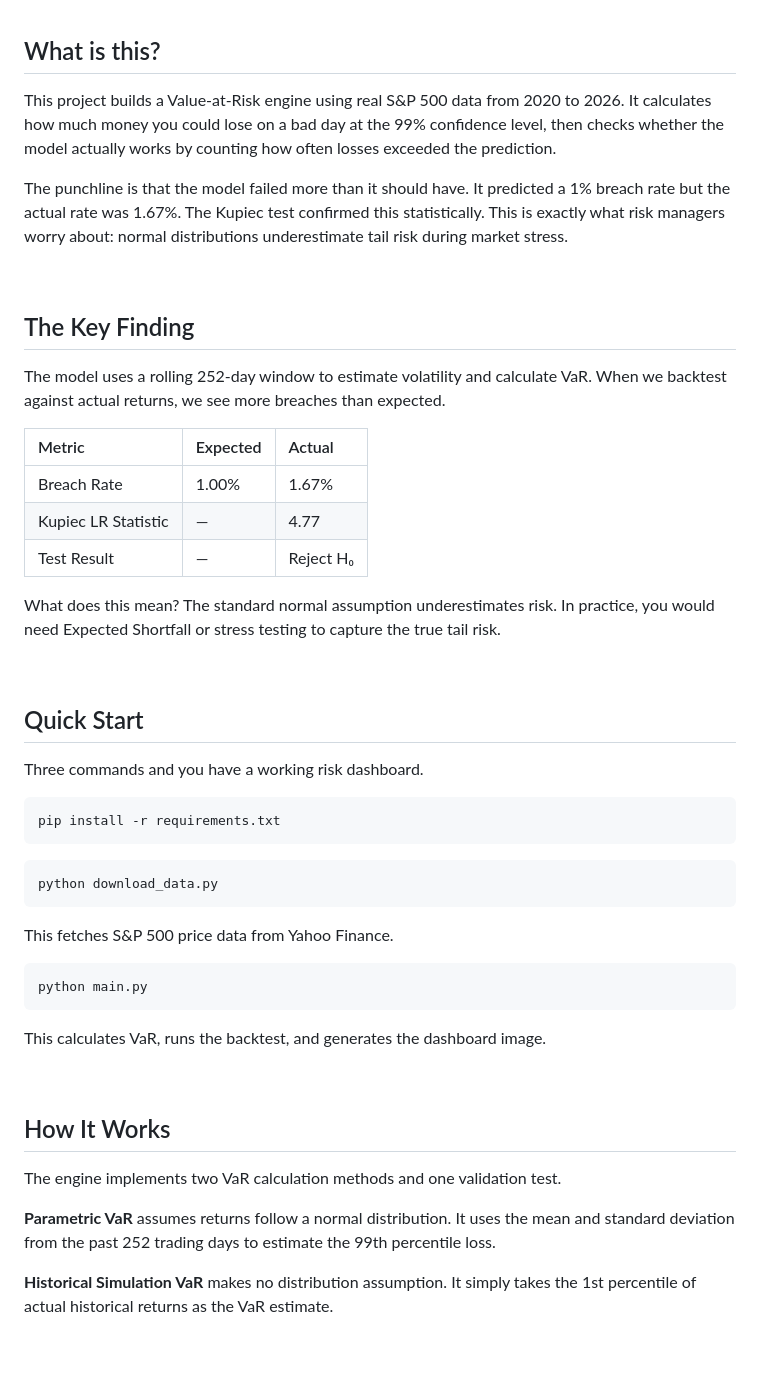
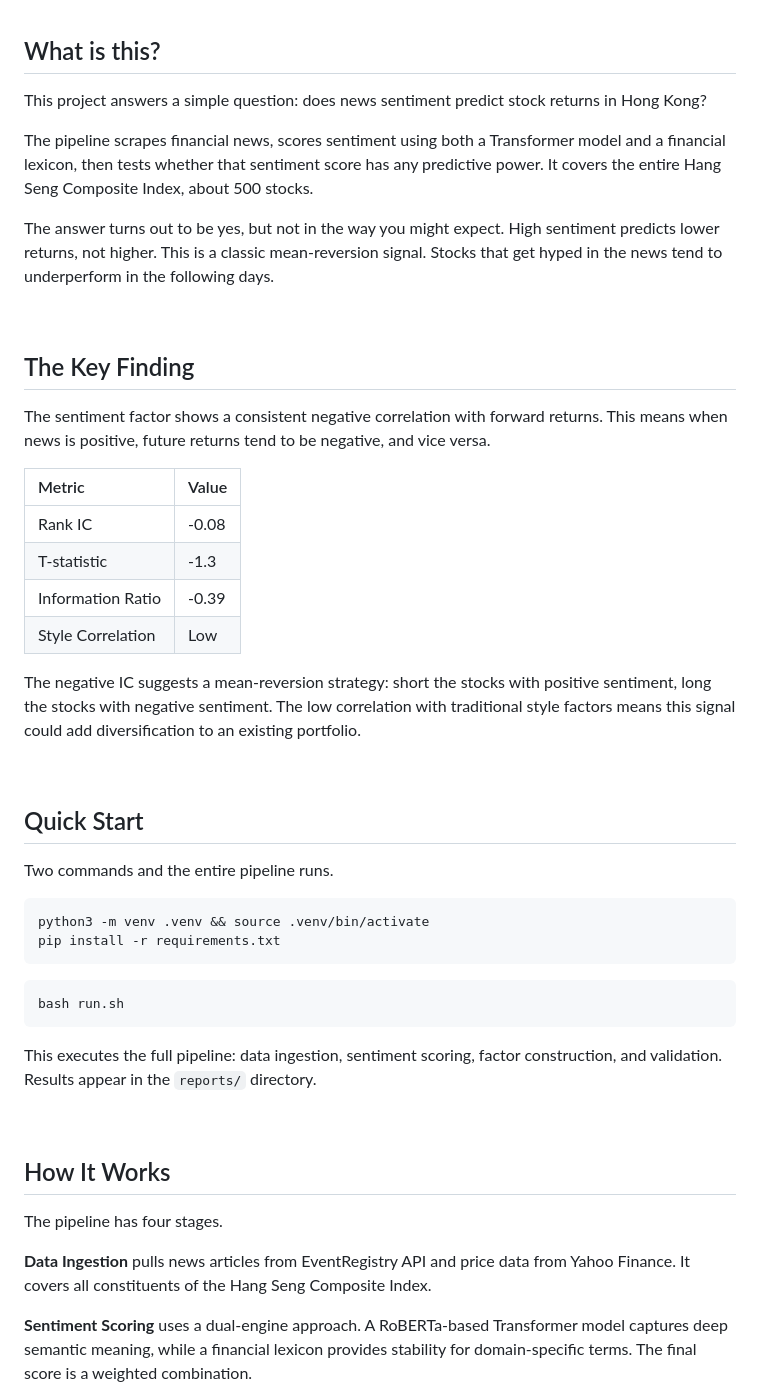
Before and after one commit to zheyuliu328/financial-control-tower, a Markdown page: README.md, the part around one of its changes. GitHub-like rendering; blank space fills up the shorter version.

````diff
--- a/README.md
+++ b/README.md
@@ -17,53 +29,51 @@
 
 ## What is this?
 
-This project builds a Value-at-Risk engine using real S&P 500 data from 2020 to 2026. It calculates how much money you could lose on a bad day at the 99% confidence level, then checks whether the model actually works by counting how often losses exceeded the prediction.
+This project answers a simple question: does news sentiment predict stock returns in Hong Kong?
 
-The punchline is that the model failed more than it should have. It predicted a 1% breach rate but the actual rate was 1.67%. The Kupiec test confirmed this statistically. This is exactly what risk managers worry about: normal distributions underestimate tail risk during market stress.
+The pipeline scrapes financial news, scores sentiment using both a Transformer model and a financial lexicon, then tests whether that sentiment score has any predictive power. It covers the entire Hang Seng Composite Index, about 500 stocks.
+
+The answer turns out to be yes, but not in the way you might expect. High sentiment predicts lower returns, not higher. This is a classic mean-reversion signal. Stocks that get hyped in the news tend to underperform in the following days.
 
 <br>
 
 ## The Key Finding
 
-The model uses a rolling 252-day window to estimate volatility and calculate VaR. When we backtest against actual returns, we see more breaches than expected.
+The sentiment factor shows a consistent negative correlation with forward returns. This means when news is positive, future returns tend to be negative, and vice versa.
 
-| Metric | Expected | Actual |
-|:-------|:---------|:-------|
-| Breach Rate | 1.00% | 1.67% |
-| Kupiec LR Statistic | — | 4.77 |
-| Test Result | — | Reject H₀ |
+| Metric | Value |
+|:-------|:------|
+| Rank IC | -0.08 |
+| T-statistic | -1.3 |
+| Information Ratio | -0.39 |
+| Style Correlation | Low |
 
-What does this mean? The standard normal assumption underestimates risk. In practice, you would need Expected Shortfall or stress testing to capture the true tail risk.
+The negative IC suggests a mean-reversion strategy: short the stocks with positive sentiment, long the stocks with negative sentiment. The low correlation with traditional style factors means this signal could add diversification to an existing portfolio.
 
 <br>
 
 ## Quick Start
 
-Three commands and you have a working risk dashboard.
+Two commands and the entire pipeline runs.
 
 ```bash
+python3 -m venv .venv && source .venv/bin/activate
 pip install -r requirements.txt
 ```
 
 ```bash
-python download_data.py
+bash run.sh
 ```
 
-This fetches S&P 500 price data from Yahoo Finance.
-
-```bash
-python main.py
-```
-
-This calculates VaR, runs the backtest, and generates the dashboard image.
+This executes the full pipeline: data ingestion, sentiment scoring, factor construction, and validation. Results appear in the `reports/` directory.
 
 <br>
 
 ## How It Works
 
-The engine implements two VaR calculation methods and one validation test.
+The pipeline has four stages.
 
-**Parametric VaR** assumes returns follow a normal distribution. It uses the mean and standard deviation from the past 252 trading days to estimate the 99th percentile loss.
+**Data Ingestion** pulls news articles from EventRegistry API and price data from Yahoo Finance. It covers all constituents of the Hang Seng Composite Index.
 
-**Historical Simulation VaR** makes no distribution assumption. It simply takes the 1st percentile of actual historical returns as the VaR estimate.
+**Sentiment Scoring** uses a dual-engine approach. A RoBERTa-based Transformer model captures deep semantic meaning, while a financial lexicon provides stability for domain-specific terms. The final score is a weighted combination.
 
````
Also changed, not shown: other parts of README.md (+86 -38 lines).
